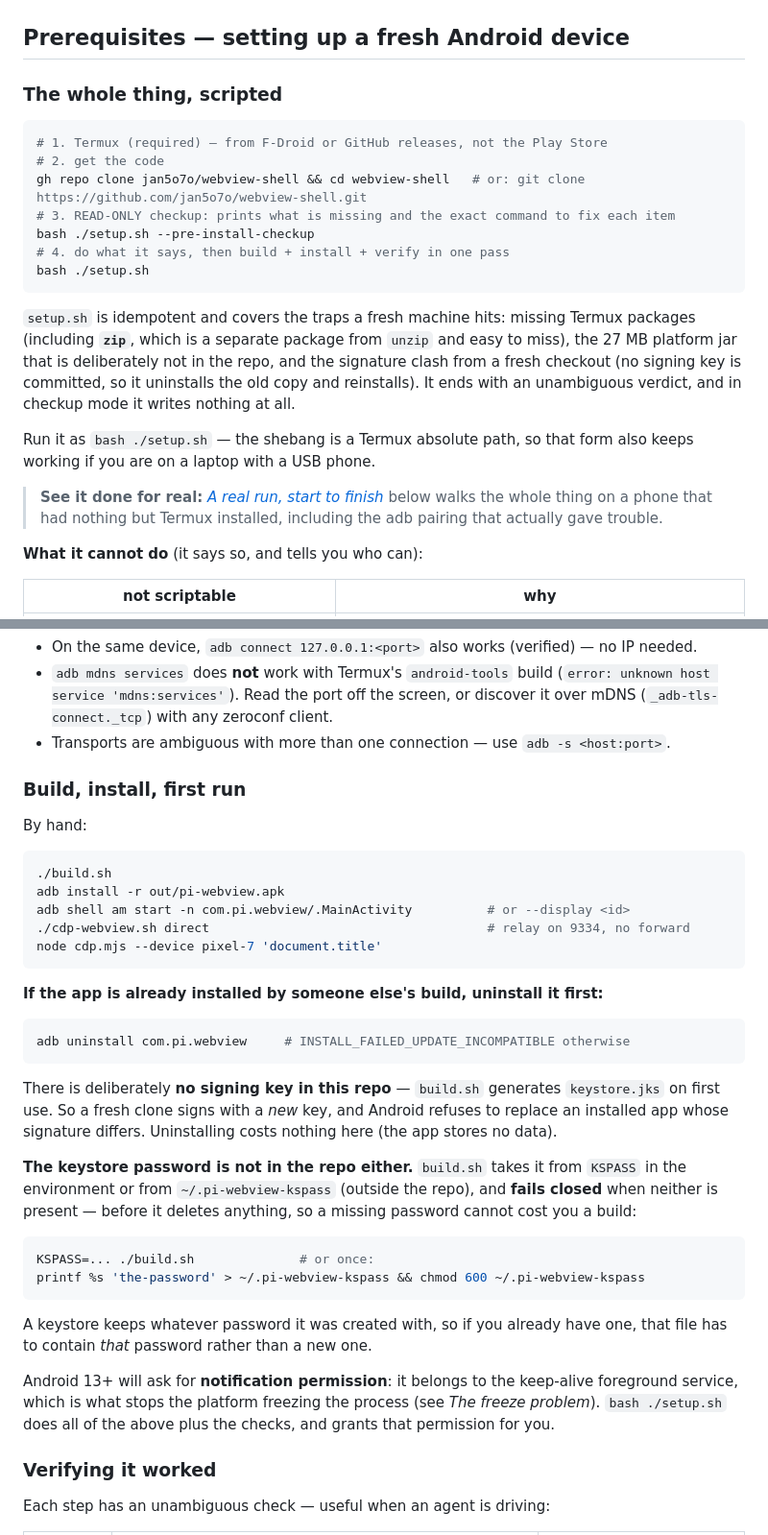
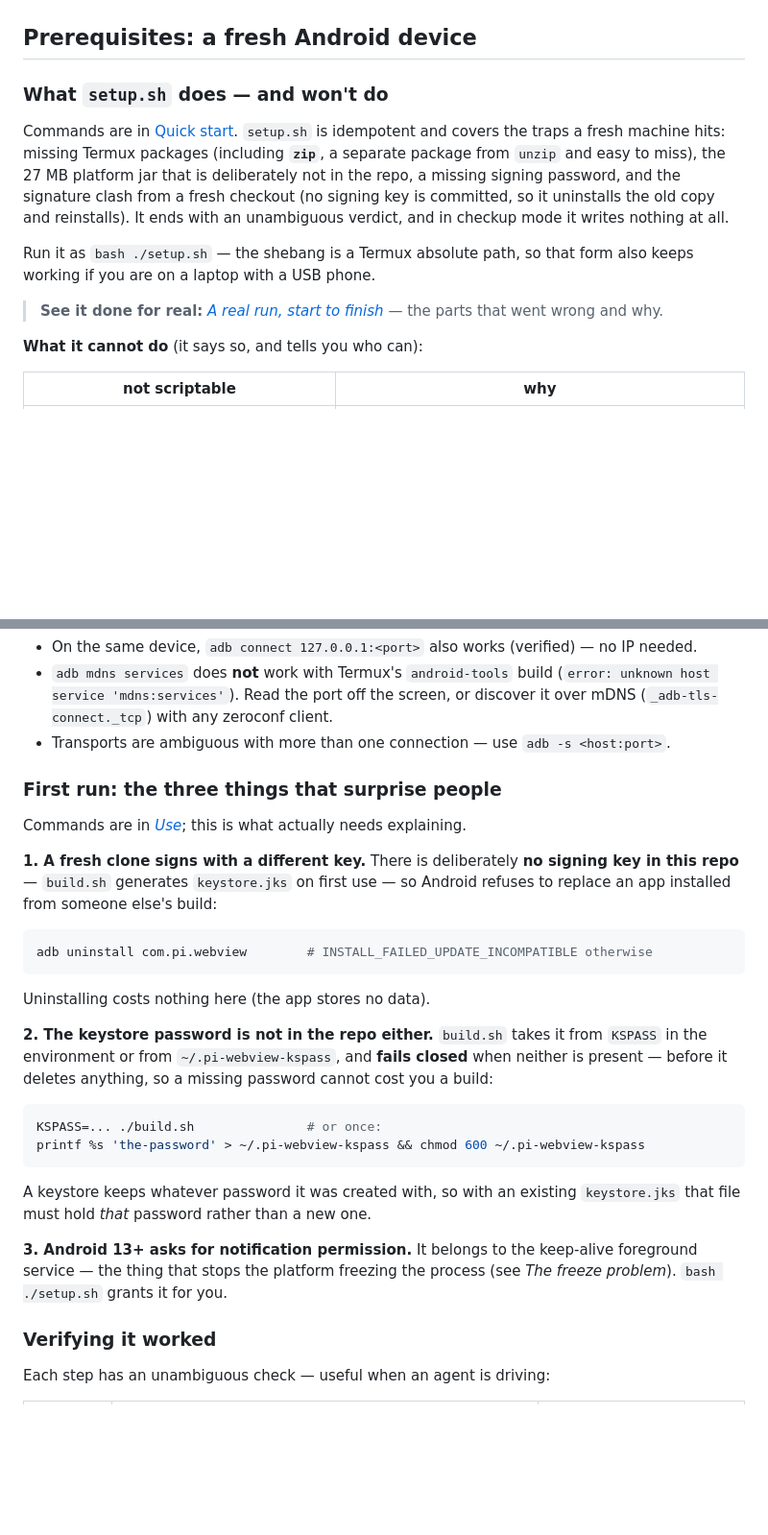
Before and after one commit to copongcopong/android-webview-cdp, a Markdown page: README.md, 2 parts joined by grey strips. Shown at 96% size. Rendered like a GitHub page; blank space fills up the shorter version.

Commit message:
README: read like a document, not an append-only log
Structural fixes from reviewing it end to end:

- a Quick start at the top: clone, checkup, setup, drive — plus the off-screen
  pair of commands. The happy path used to be ~60 lines down and repeated three
  times
- the by-hand build/install block is gone from Prerequisites; what remains is
  'First run: the three things that surprise people' — the signature clash, the
  keystore password, the notification permission. The commands live in Use
- 'The whole thing, scripted' became 'What setup.sh does — and won't do', so the
  command sequence appears once rather than twice
- the case study moved below Use and is labelled as a record, not instructions
  (heading text kept so its existing anchor still resolves)
- fixed a genuine link bug found by checking every anchor: the Prerequisites
  heading used an em dash, where GitHub's slug ('foo--bar' vs 'foo-bar') is
  ambiguous. Heading is now 'Prerequisites: a fresh Android device' and all five
  internal anchors verify

767 lines, 17 sections, fences balanced, all image links and anchors resolving.

````diff
--- a/README.md
+++ b/README.md
@@ -56,32 +79,22 @@ display's native 1082×2237:
 
 ![pi.dev documentation, extensions page, at a phone viewport](docs/img/pi-dev-extensions.png)
 
-## Prerequisites — setting up a fresh Android device
+## Prerequisites: a fresh Android device
 
-### The whole thing, scripted
+### What `setup.sh` does — and won't do
 
-```bash
-# 1. Termux (required) — from F-Droid or GitHub releases, not the Play Store
-# 2. get the code
-gh repo clone jan5o7o/webview-shell && cd webview-shell   # or: git clone https://github.com/jan5o7o/webview-shell.git
-# 3. READ-ONLY checkup: prints what is missing and the exact command to fix each item
-bash ./setup.sh --pre-install-checkup
-# 4. do what it says, then build + install + verify in one pass
-bash ./setup.sh
-```
-
-`setup.sh` is idempotent and covers the traps a fresh machine hits: missing Termux packages
-(including **`zip`**, which is a separate package from `unzip` and easy to miss), the 27 MB
-platform jar that is deliberately not in the repo, and the signature clash from a fresh
-checkout (no signing key is committed, so it uninstalls the old copy and reinstalls). It ends
-with an unambiguous verdict, and in checkup mode it writes nothing at all.
+Commands are in [Quick start](#quick-start). `setup.sh` is idempotent and covers the traps a fresh
+machine hits: missing Termux packages (including **`zip`**, a separate package from `unzip` and
+easy to miss), the 27 MB platform jar that is deliberately not in the repo, a missing signing
+password, and the signature clash from a fresh checkout (no signing key is committed, so it
+uninstalls the old copy and reinstalls). It ends with an unambiguous verdict, and in checkup mode
+it writes nothing at all.
 
 Run it as `bash ./setup.sh` — the shebang is a Termux absolute path, so that form also keeps
 working if you are on a laptop with a USB phone.
 
-> **See it done for real:** [*A real run, start to finish*](#a-real-run-start-to-finish) below
-> walks the whole thing on a phone that had nothing but Termux installed, including the adb
-> pairing that actually gave trouble.
+> **See it done for real:** [*A real run, start to finish*](#a-real-run-start-to-finish) — the
+> parts that went wrong and why.
 
 **What it cannot do** (it says so, and tells you who can):
 
@@ -177,43 +190,35 @@ Notes worth having in advance:
   it over mDNS (`_adb-tls-connect._tcp`) with any zeroconf client.
 - Transports are ambiguous with more than one connection — use `adb -s <host:port>`.
 
-### Build, install, first run
+### First run: the three things that surprise people
 
-By hand:
+Commands are in [*Use*](#use); this is what actually needs explaining.
+
+**1. A fresh clone signs with a different key.** There is deliberately **no signing key in this
+repo** — `build.sh` generates `keystore.jks` on first use — so Android refuses to replace an app
+installed from someone else's build:
 
 ```bash
-./build.sh
-adb install -r out/pi-webview.apk
-adb shell am start -n com.pi.webview/.MainActivity          # or --display <id>
-./cdp-webview.sh direct                                     # relay on 9334, no forward
-node cdp.mjs --device pixel-7 'document.title'
+adb uninstall com.pi.webview        # INSTALL_FAILED_UPDATE_INCOMPATIBLE otherwise
 ```
 
-**If the app is already installed by someone else's build, uninstall it first:**
+Uninstalling costs nothing here (the app stores no data).
+
+**2. The keystore password is not in the repo either.** `build.sh` takes it from `KSPASS` in the
+environment or from `~/.pi-webview-kspass`, and **fails closed** when neither is present — before
+it deletes anything, so a missing password cannot cost you a build:
 
 ```bash
-adb uninstall com.pi.webview     # INSTALL_FAILED_UPDATE_INCOMPATIBLE otherwise
-```
-
-There is deliberately **no signing key in this repo** — `build.sh` generates `keystore.jks` on
-first use. So a fresh clone signs with a *new* key, and Android refuses to replace an
-installed app whose signature differs. Uninstalling costs nothing here (the app stores no data).
-
-**The keystore password is not in the repo either.** `build.sh` takes it from `KSPASS` in the
-environment or from `~/.pi-webview-kspass` (outside the repo), and **fails closed** when neither
-is present — before it deletes anything, so a missing password cannot cost you a build:
-
-```bash
-KSPASS=... ./build.sh              # or once:
+KSPASS=... ./build.sh               # or once:
 printf %s 'the-password' > ~/.pi-webview-kspass && chmod 600 ~/.pi-webview-kspass
 ```
 
-A keystore keeps whatever password it was created with, so if you already have one, that file has
-to contain *that* password rather than a new one.
+A keystore keeps whatever password it was created with, so with an existing `keystore.jks` that
+file must hold *that* password rather than a new one.
 
-Android 13+ will ask for **notification permission**: it belongs to the keep-alive foreground
-service, which is what stops the platform freezing the process (see *The freeze problem*).
-`bash ./setup.sh` does all of the above plus the checks, and grants that permission for you.
+**3. Android 13+ asks for notification permission.** It belongs to the keep-alive foreground
+service — the thing that stops the platform freezing the process (see *The freeze problem*).
+`bash ./setup.sh` grants it for you.
 
 ### Verifying it worked
 
````
Also changed, not shown: other parts of README.md (+65 -39 lines).
